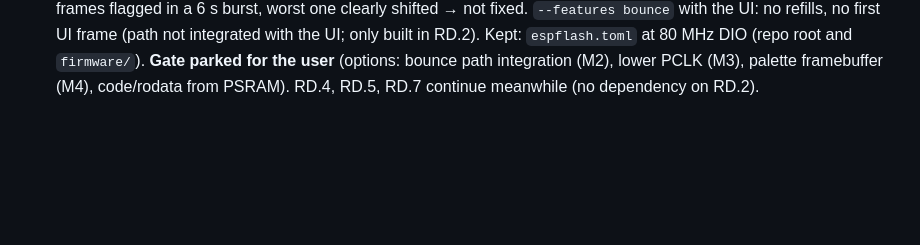
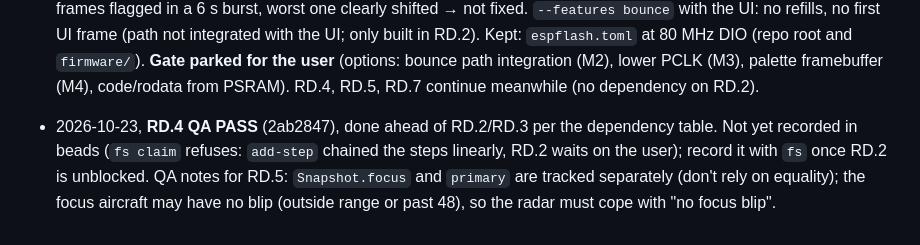
Before and after one commit to terminatorausbikinibottom/esp32-adsb, a Markdown page: docs/design/radar-ui.md, the part around the change. GitHub-like rendering; blank space fills up the shorter version.

Commit message:
docs(design): record RD.4 QA pass (radar-ui)
Co-Authored-By: Claude Opus 5.5 <noreply@anthropic.com>

```diff
--- a/docs/design/radar-ui.md
+++ b/docs/design/radar-ui.md
@@ -729,3 +729,9 @@ app partition size.
   80 MHz DIO (repo root and `firmware/`). **Gate parked for the user** (options: bounce path
   integration (M2), lower PCLK (M3), palette framebuffer (M4), code/rodata from PSRAM). RD.4, RD.5,
   RD.7 continue meanwhile (no dependency on RD.2).
+
+- 2026-10-23, **RD.4 QA PASS** (2ab2847), done ahead of RD.2/RD.3 per the dependency table. Not yet
+  recorded in beads (`fs claim` refuses: `add-step` chained the steps linearly, RD.2 waits on the
+  user); record it with `fs` once RD.2 is unblocked. QA notes for RD.5: `Snapshot.focus` and
+  `primary` are tracked separately (don't rely on equality); the focus aircraft may have no blip
+  (outside range or past 48), so the radar must cope with "no focus blip".
```
